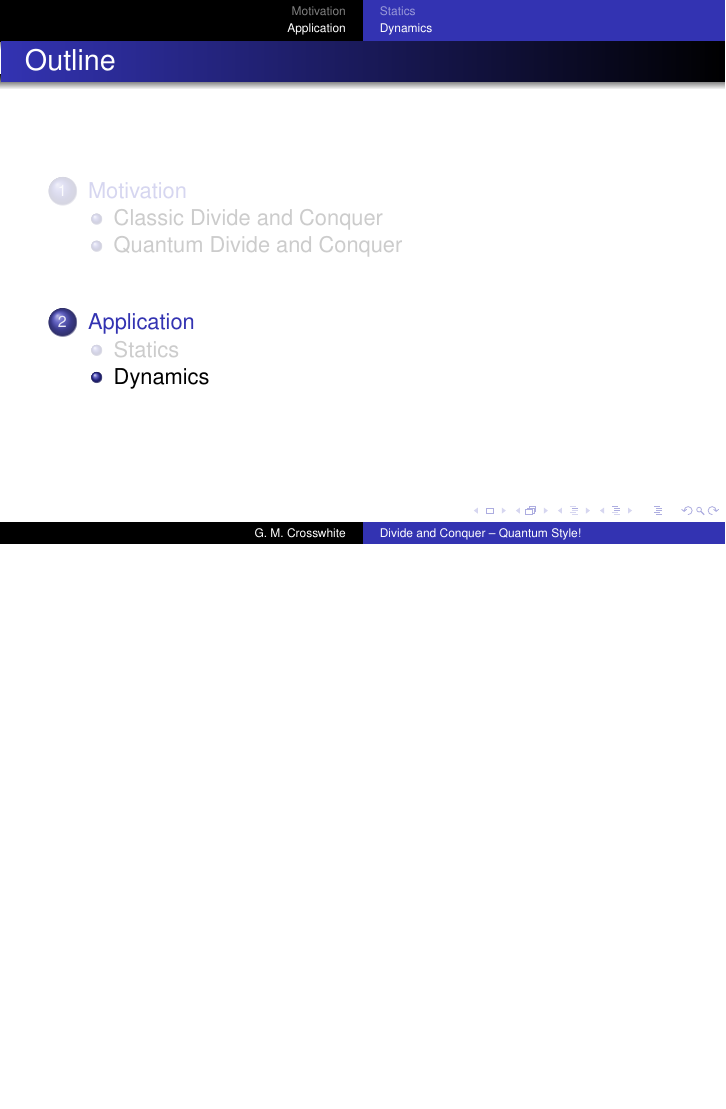
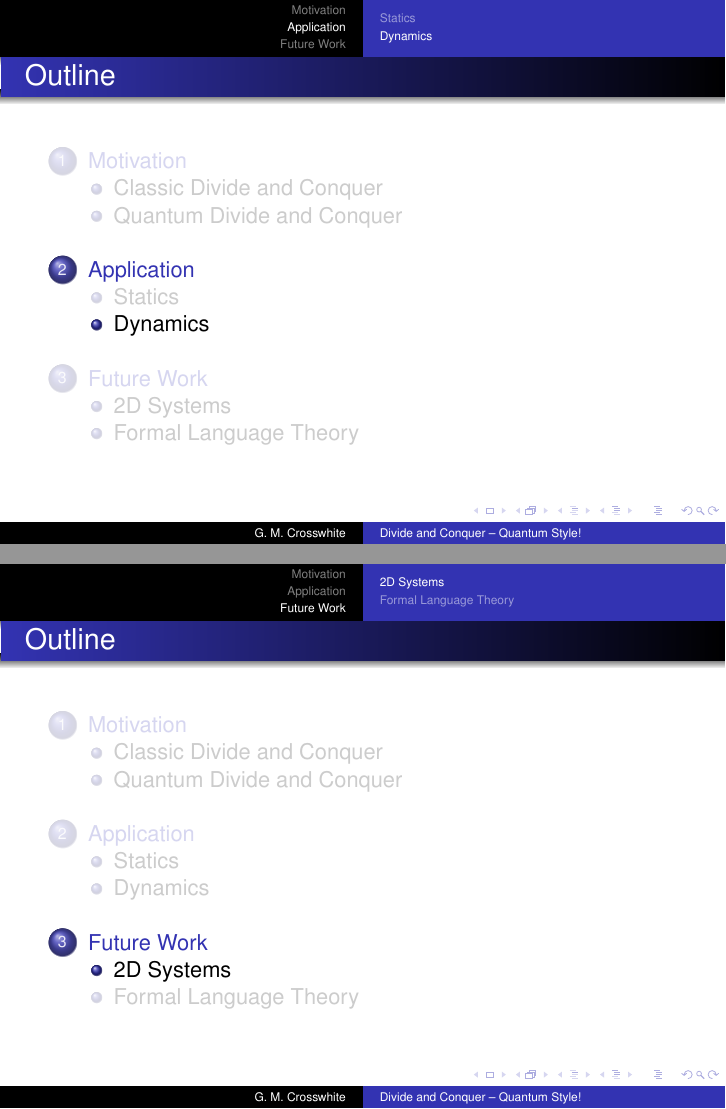
Before and after one commit to gcross/Talk-UQ-QSS-2012-06-26--divide-and-conquer-quantum-style, LaTeX slides (talk.tex): page 108 of 131 before the commit and pages 108 and 132 of 133 after it, the two joined at a grey line, the shorter picture padded with empty space. Compiled offline with pdfLaTeX.

Commit message:
Added new talk section, and adjusted some of the slides that broke.
The new section made the table of contents at the top grow downward,
requiring me to shrink the diagrams so that they wouldn't push
content halfway out of sight at the bottom.

```diff
--- a/talk.tex
+++ b/talk.tex
@@ -302,4 +302,11 @@ $$\textbf{U}(t) = e^{i\textbf{H}t}$$
     \end{itemize}
 \end{frame}
 
+\section{Future Work}
+
+\subsection{2D Systems}
+
+
+\subsection{Formal Language Theory}
+
 \end{document}
```
Also changed, not shown: fluiddiagram-1.svg, fluiddiagram-2.svg, talk.tex (4 more changed lines).
